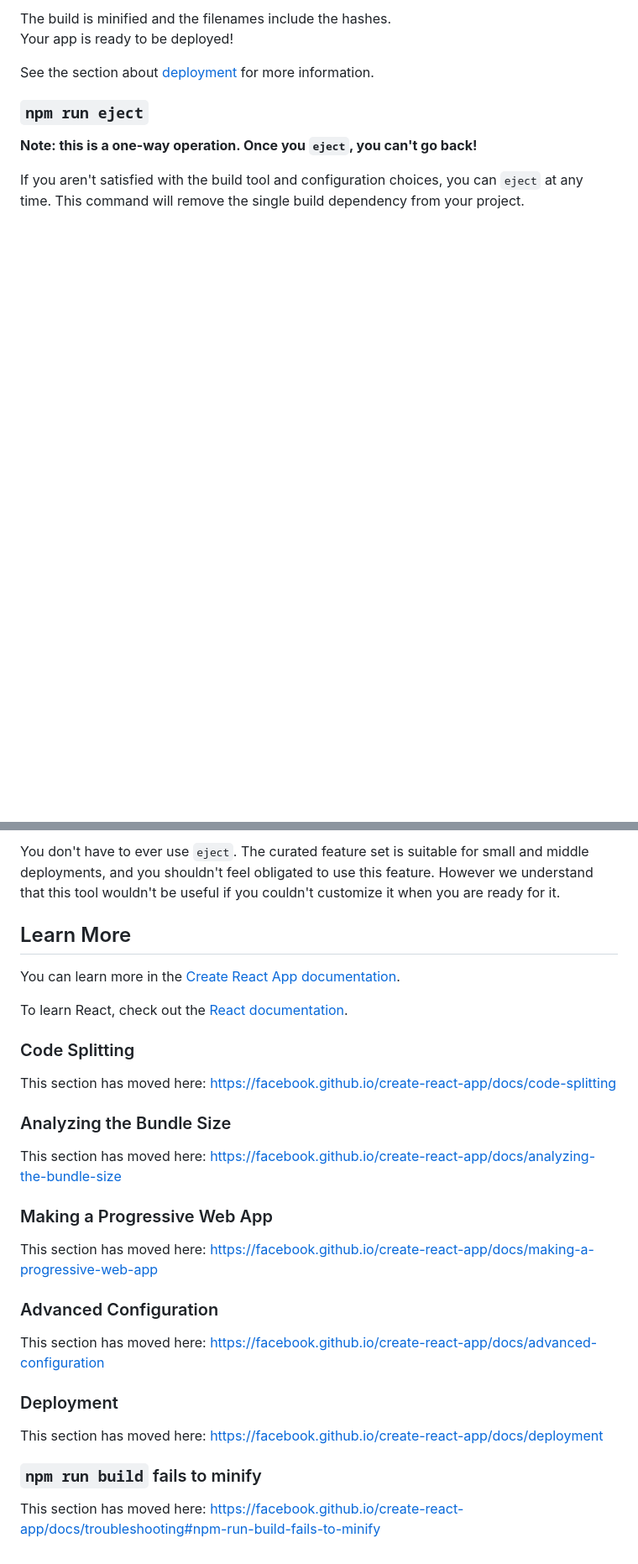
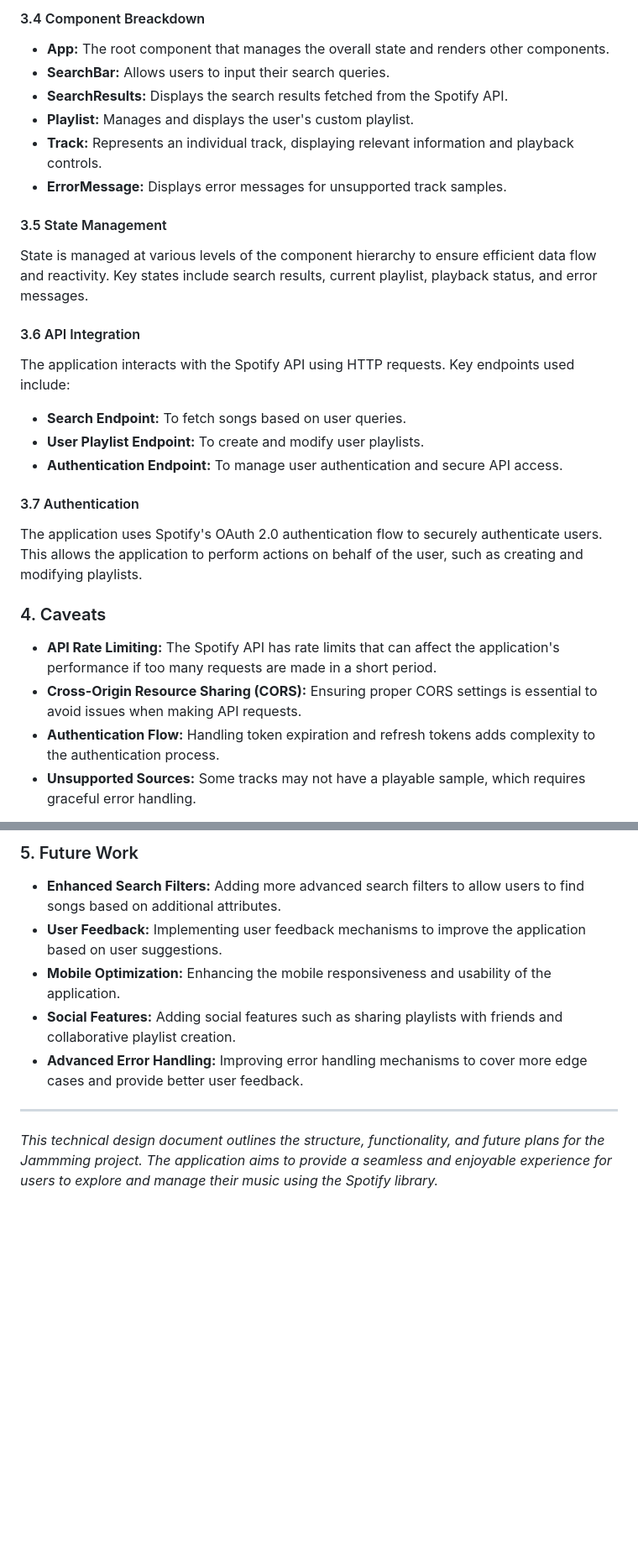
Before and after one commit to m1moraru/jammming1, a Markdown page: README.md, 2 parts joined by grey strips. Shown at 84% size. Drawn GitHub-style; blank space fills up the shorter version.

```diff
--- a/README.md
+++ b/README.md
@@ -26,12 +45,29 @@ It correctly bundles React in production mode and optimizes the build for the be
 
-The build is minified and the filenames include the hashes.\
-Your app is ready to be deployed!
+#### 3.4  Component Breackdown
+* **App:** The root component that manages the overall state and renders other components.
+* **SearchBar:** Allows users to input their search queries.
+* **SearchResults:** Displays the search results fetched from the Spotify API.
+* **Playlist:** Manages and displays the user's custom playlist.
+* **Track:** Represents an individual track, displaying relevant information and playback
+  controls.
+* **ErrorMessage:** Displays error messages for unsupported track samples.
 
-See the section about [deployment](https://facebook.github.io/create-react-app/docs/deployment) for more information.
+#### 3.5  State Management
+State is managed at various levels of the component hierarchy to ensure efficient data flow and reactivity. Key states include search results, current playlist, playback status, and error messages.
 
-### `npm run eject`
+#### 3.6  API Integration
+The application interacts with the Spotify API using HTTP requests. Key endpoints used include:
+  * **Search Endpoint:** To fetch songs based on user queries.
+  * **User Playlist Endpoint:** To create and modify user playlists.
+  * **Authentication Endpoint:** To manage user authentication and secure API access.
 
-**Note: this is a one-way operation. Once you `eject`, you can't go back!**
+#### 3.7  Authentication
+The application uses Spotify's OAuth 2.0 authentication flow to securely authenticate users. This allows the application to perform actions on behalf of the user, such as creating and modifying playlists.
 
-If you aren't satisfied with the build tool and configuration choices, you can `eject` at any time. This command will remove the single build dependency from your project.
+### 4.  Caveats
+* **API Rate Limiting:** The Spotify API has rate limits that can affect the application's
+  performance if too many requests are made in a short period.
+* **Cross-Origin Resource Sharing (CORS):** Ensuring proper CORS settings is essential to avoid issues when making API requests.
+* **Authentication Flow:** Handling token expiration and refresh tokens adds complexity to the authentication process.
+* **Unsupported Sources:** Some tracks may not have a playable sample, which requires graceful error handling.
 
@@ -39,32 +75,10 @@ Instead, it will copy all the configuration files and the transitive dependencie
 
-You don't have to ever use `eject`. The curated feature set is suitable for small and middle deployments, and you shouldn't feel obligated to use this feature. However we understand that this tool wouldn't be useful if you couldn't customize it when you are ready for it.
+### 5. Future Work
+* **Enhanced Search Filters:** Adding more advanced search filters to allow users to find songs based on additional attributes.
+* **User Feedback:** Implementing user feedback mechanisms to improve the application based on user suggestions.
+* **Mobile Optimization:** Enhancing the mobile responsiveness and usability of the application.
+* **Social Features:** Adding social features such as sharing playlists with friends and collaborative playlist creation.
+* **Advanced Error Handling:** Improving error handling mechanisms to cover more edge cases and provide better user feedback.
 
-## Learn More
-
-You can learn more in the [Create React App documentation](https://facebook.github.io/create-react-app/docs/getting-started).
-
-To learn React, check out the [React documentation](https://reactjs.org/).
-
-### Code Splitting
-
-This section has moved here: [https://facebook.github.io/create-react-app/docs/code-splitting](https://facebook.github.io/create-react-app/docs/code-splitting)
-
-### Analyzing the Bundle Size
-
-This section has moved here: [https://facebook.github.io/create-react-app/docs/analyzing-the-bundle-size](https://facebook.github.io/create-react-app/docs/analyzing-the-bundle-size)
-
-### Making a Progressive Web App
-
-This section has moved here: [https://facebook.github.io/create-react-app/docs/making-a-progressive-web-app](https://facebook.github.io/create-react-app/docs/making-a-progressive-web-app)
-
-### Advanced Configuration
-
-This section has moved here: [https://facebook.github.io/create-react-app/docs/advanced-configuration](https://facebook.github.io/create-react-app/docs/advanced-configuration)
-
-### Deployment
-
-This section has moved here: [https://facebook.github.io/create-react-app/docs/deployment](https://facebook.github.io/create-react-app/docs/deployment)
-
-### `npm run build` fails to minify
-
-This section has moved here: [https://facebook.github.io/create-react-app/docs/troubleshooting#npm-run-build-fails-to-minify](https://facebook.github.io/create-react-app/docs/troubleshooting#npm-run-build-fails-to-minify)
+---
+_This technical design document outlines the structure, functionality, and future plans for the Jammming project. The application aims to provide a seamless and enjoyable experience for users to explore and manage their music using the Spotify library._
```
Also changed, not shown: other parts of README.md (+35 -16 lines).
